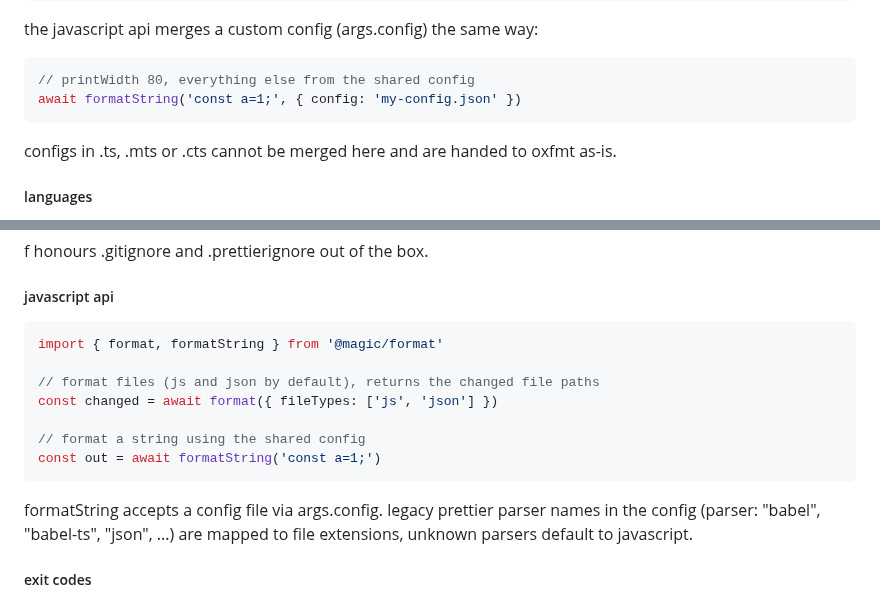
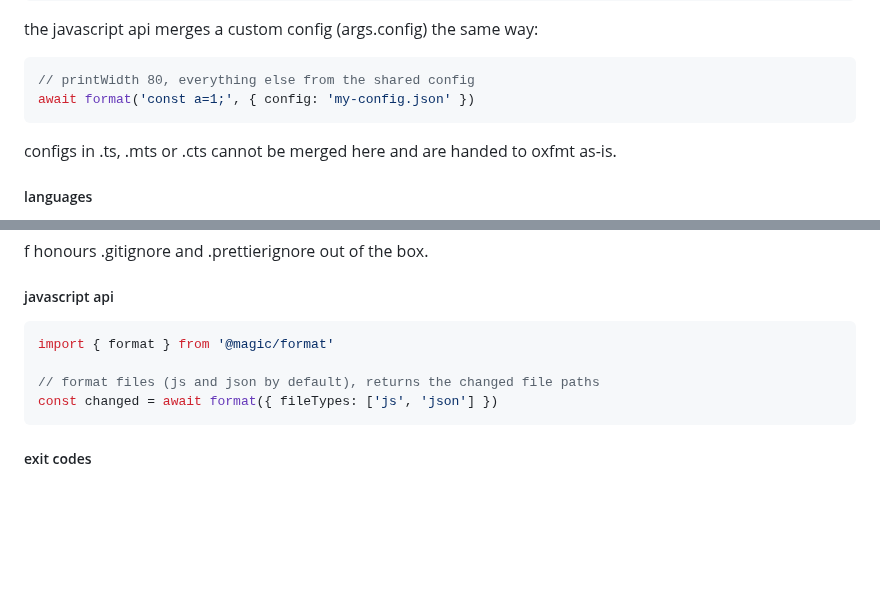
Before and after one commit to magic/format, a Markdown page: README.md, 2 parts joined by grey strips. GitHub-like rendering; blank space fills up the shorter version.

Commit message:
readme: update

````diff
--- a/README.md
+++ b/README.md
@@ -138,7 +138,7 @@ the javascript api merges a custom config (args.config) the same way:
 
 ```js
 // printWidth 80, everything else from the shared config
-await formatString('const a=1;', { config: 'my-config.json' })
+await format('const a=1;', { config: 'my-config.json' })
 ```
 
 configs in .ts, .mts or .cts cannot be merged here
@@ -163,18 +163,11 @@ f honours .gitignore and .prettierignore out of the box.
 ##### <a name="usage-js"></a>javascript api
 
 ```js
-import { format, formatString } from '@magic/format'
+import { format } from '@magic/format'
 
 // format files (js and json by default), returns the changed file paths
 const changed = await format({ fileTypes: ['js', 'json'] })
-
-// format a string using the shared config
-const out = await formatString('const a=1;')
 ```
-
-formatString accepts a config file via args.config.
-legacy prettier parser names in the config (parser: "babel", "babel-ts", "json", ...)
-are mapped to file extensions, unknown parsers default to javascript.
 
 ##### <a name="usage-exit-codes"></a>exit codes
 
````
